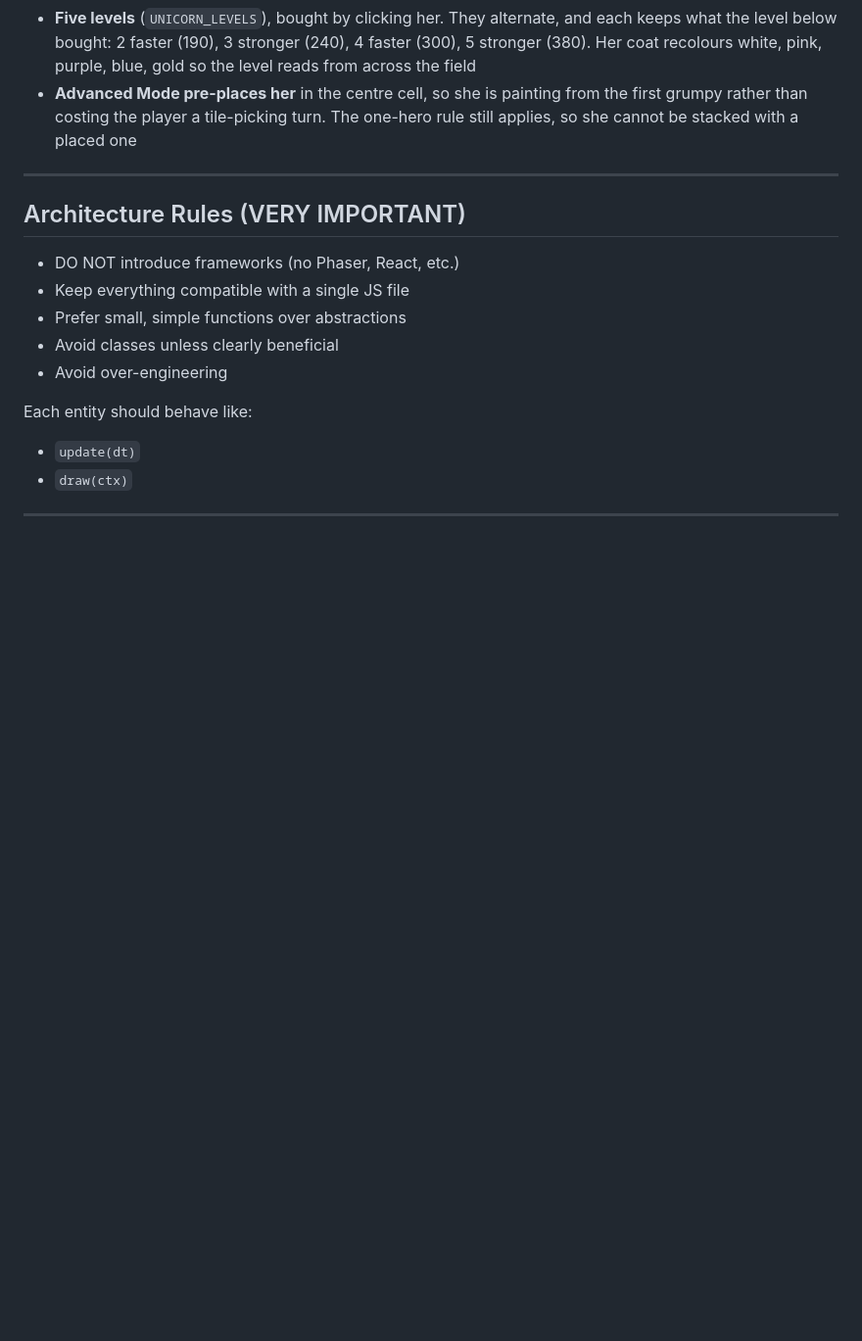
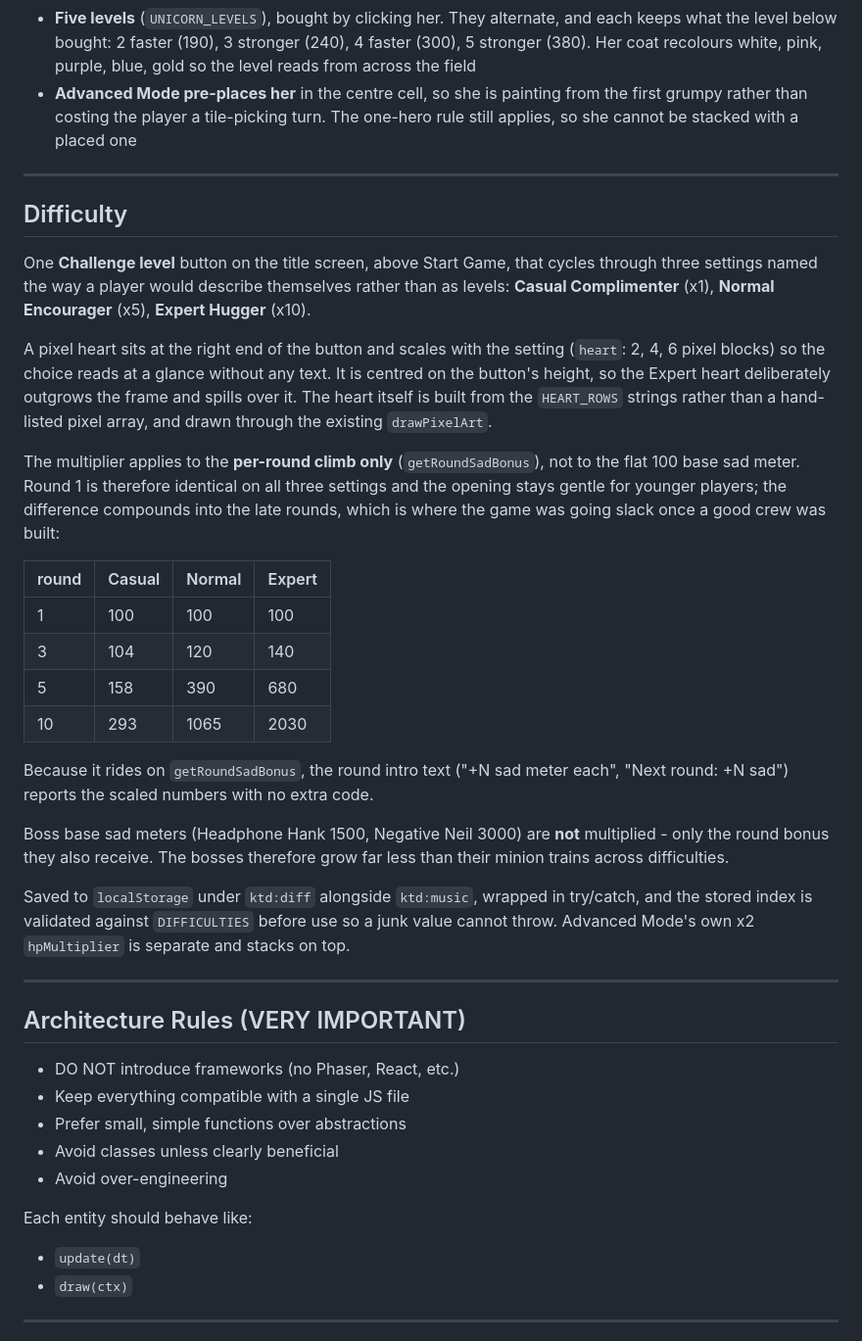
Before and after one commit to ericop/Kindness-TD, a Markdown page: AI_CONTEXT.md, the part around the change. Shown at 98% size. GitHub-like rendering; blank space fills up the shorter version.

Commit message:
Document the Challenge level setting in AI_CONTEXT
Covers what the multiplier applies to and what it deliberately does not: the
boss base sad meters are not scaled, only the round bonus they also get, so
Headphone Hank and Negative Neil grow far less than their minion trains.

Co-Authored-By: Claude Opus 5 <noreply@anthropic.com>

```diff
--- a/AI_CONTEXT.md
+++ b/AI_CONTEXT.md
@@ -119,6 +119,47 @@ match: `buddyCosts`, `placeBuddy`, `canPlaceBuddy`, `buddyPixelArt`, `hugBuddies
 - **Advanced Mode pre-places her** in the centre cell, so she is painting from
   the first grumpy rather than costing the player a tile-picking turn. The
   one-hero rule still applies, so she cannot be stacked with a placed one
+
+---
+
+## Difficulty
+
+One **Challenge level** button on the title screen, above Start Game, that
+cycles through three settings named the way a player would describe themselves
+rather than as levels: **Casual Complimenter** (x1), **Normal Encourager**
+(x5), **Expert Hugger** (x10).
+
+A pixel heart sits at the right end of the button and scales with the setting
+(`heart`: 2, 4, 6 pixel blocks) so the choice reads at a glance without any
+text. It is centred on the button's height, so the Expert heart deliberately
+outgrows the frame and spills over it. The heart itself is built from the
+`HEART_ROWS` strings rather than a hand-listed pixel array, and drawn through
+the existing `drawPixelArt`.
+
+The multiplier applies to the **per-round climb only** (`getRoundSadBonus`),
+not to the flat 100 base sad meter. Round 1 is therefore identical on all three
+settings and the opening stays gentle for younger players; the difference
+compounds into the late rounds, which is where the game was going slack once a
+good crew was built:
+
+| round | Casual | Normal | Expert |
+|-------|--------|--------|--------|
+| 1     | 100    | 100    | 100    |
+| 3     | 104    | 120    | 140    |
+| 5     | 158    | 390    | 680    |
+| 10    | 293    | 1065   | 2030   |
+
+Because it rides on `getRoundSadBonus`, the round intro text ("+N sad meter
+each", "Next round: +N sad") reports the scaled numbers with no extra code.
+
+Boss base sad meters (Headphone Hank 1500, Negative Neil 3000) are **not**
+multiplied - only the round bonus they also receive. The bosses therefore grow
+far less than their minion trains across difficulties.
+
+Saved to `localStorage` under `ktd:diff` alongside `ktd:music`, wrapped in
+try/catch, and the stored index is validated against `DIFFICULTIES` before use
+so a junk value cannot throw. Advanced Mode's own x2 `hpMultiplier` is separate
+and stacks on top.
 
 ---
 
```
